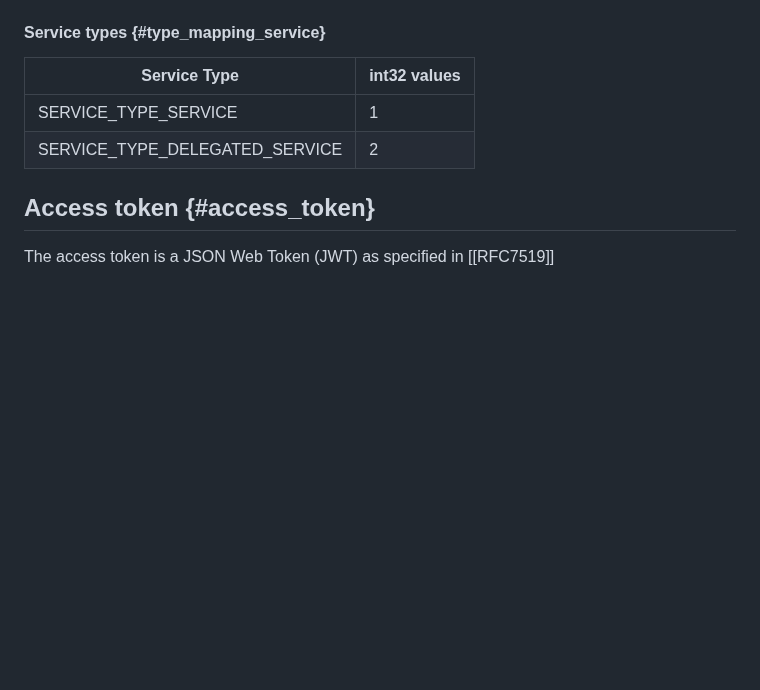
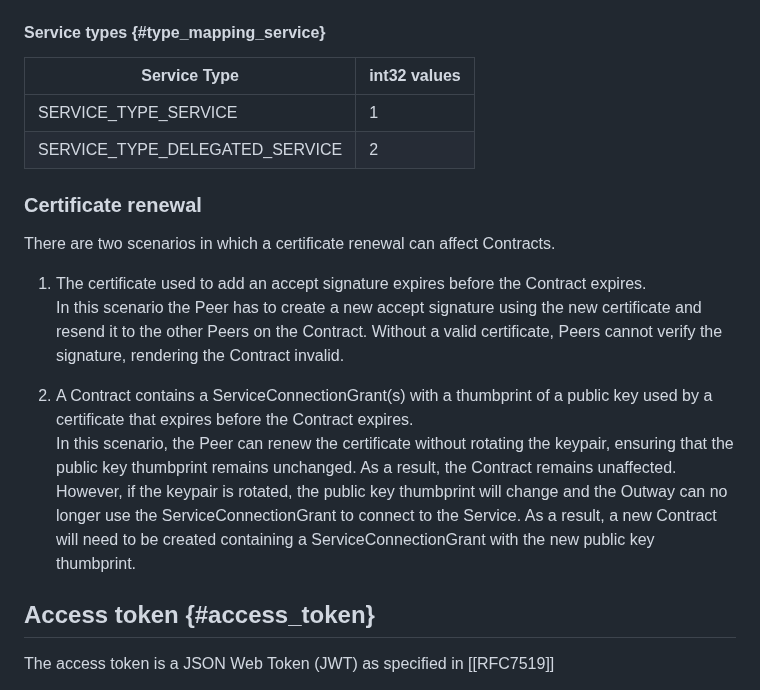
Before and after one commit to Logius-standaarden/fsc-core, a Markdown page: specifications.md, the part around one of its changes. Drawn GitHub-style; blank space fills up the shorter version.

Commit message:
add certificate renewal section

```diff
--- a/specifications.md
+++ b/specifications.md
@@ -351,3 +351,17 @@ The Grant hash can be created by executing the following steps:
 | SERVICE_TYPE_SERVICE           | 1            |
 | SERVICE_TYPE_DELEGATED_SERVICE | 2            |
 
+
+<section class="informative">
+
+<h3> Certificate renewal</h3>
+
+There are two scenarios in which a certificate renewal can affect Contracts.
+
+1. The certificate used to add an accept signature expires before the Contract expires.
+In this scenario the Peer has to create a new accept signature using the new certificate and resend it to the other Peers on the Contract. Without a valid certificate, Peers cannot verify the signature, rendering the Contract invalid.
+
+2. A Contract contains a ServiceConnectionGrant(s) with a thumbprint of a public key used by a certificate that expires before the Contract expires.
+In this scenario, the Peer can renew the certificate without rotating the keypair, ensuring that the public key thumbprint remains unchanged. As a result, the Contract remains unaffected.
+However, if the keypair is rotated, the public key thumbprint will change and the Outway can no longer use the ServiceConnectionGrant to connect to the Service. As a result, a new Contract will need to be created containing a ServiceConnectionGrant with the new public key thumbprint.
+
```
Also changed, not shown: other parts of specifications.md (+1 -0 lines).
